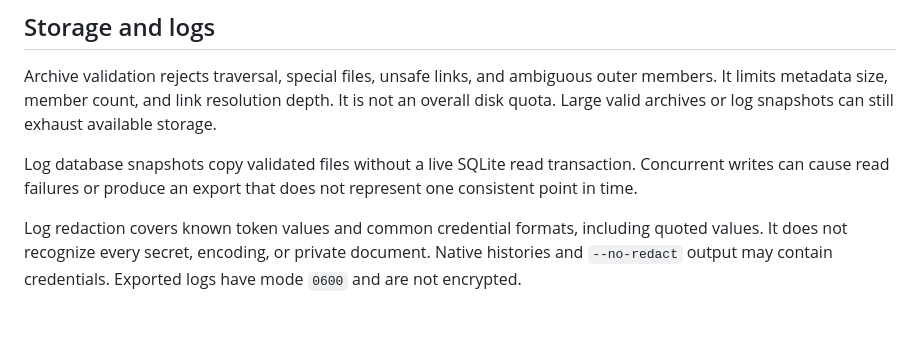
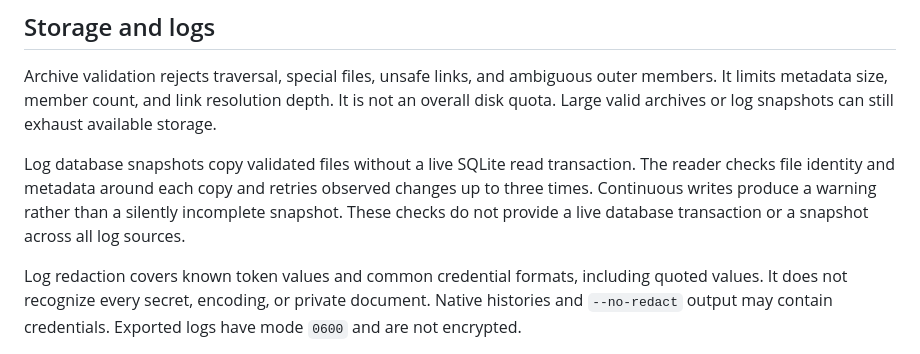
Before and after one commit to davis7dotsh/tx9, a Markdown page: docs/security-model.md, the part around the change. GitHub-like rendering; blank space fills up the shorter version.

```diff
--- a/docs/security-model.md
+++ b/docs/security-model.md
@@ -81,8 +81,10 @@ resolution depth. It is not an overall disk quota. Large valid archives or
 log snapshots can still exhaust available storage.
 
 Log database snapshots copy validated files without a live SQLite read
-transaction. Concurrent writes can cause read failures or produce an export
-that does not represent one consistent point in time.
+transaction. The reader checks file identity and metadata around each copy
+and retries observed changes up to three times. Continuous writes produce a
+warning rather than a silently incomplete snapshot. These checks do not
+provide a live database transaction or a snapshot across all log sources.
 
 Log redaction covers known token values and common credential formats,
 including quoted values. It does not recognize every secret, encoding, or
```
Also changed, not shown: docs/audit-2026-08-27.md (+9 -4 lines).
